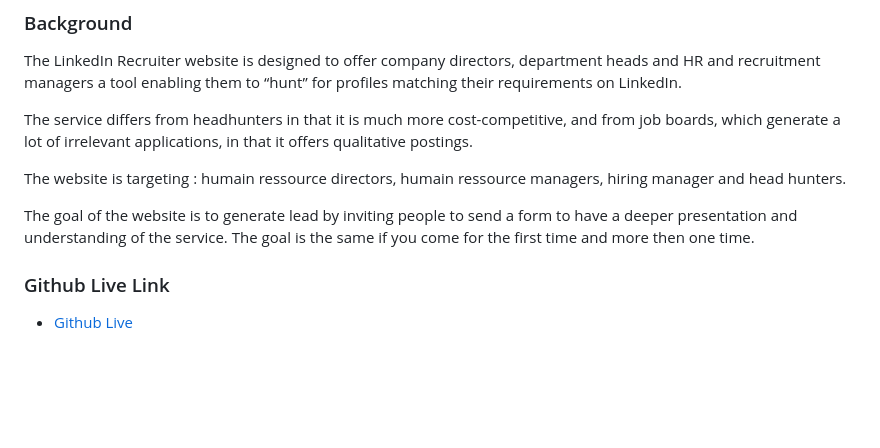
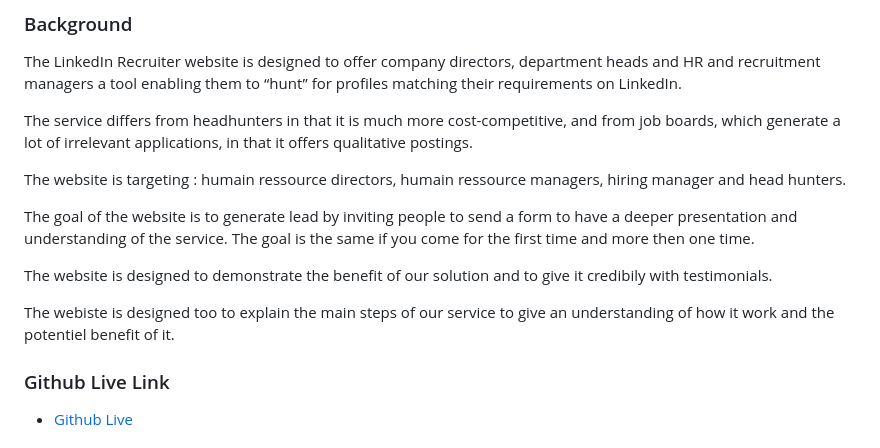
Before and after one commit to PhilippeItsMe/ci-portfolio1, a Markdown page: README.md, the part around the change. Rendered like a GitHub page; blank space fills up the shorter version.

Commit message:
Add website goals

```diff
--- a/README.md
+++ b/README.md
@@ -14,6 +14,10 @@ The service differs from headhunters in that it is much more cost-competitive, a
 The website is targeting : humain ressource directors, humain ressource managers, hiring manager and head hunters.
 
 The goal of the website is to generate lead by inviting people to send a form to have a deeper presentation and understanding of the service. The goal is the same if you come for the first time and more then one time.
+
+The website is designed to demonstrate the benefit of our solution and to give it credibily with testimonials.
+
+The webiste is designed too to explain the main steps of our service to give an understanding of how it work and the potentiel benefit of it.
 
 ### Github Live Link
 
```
